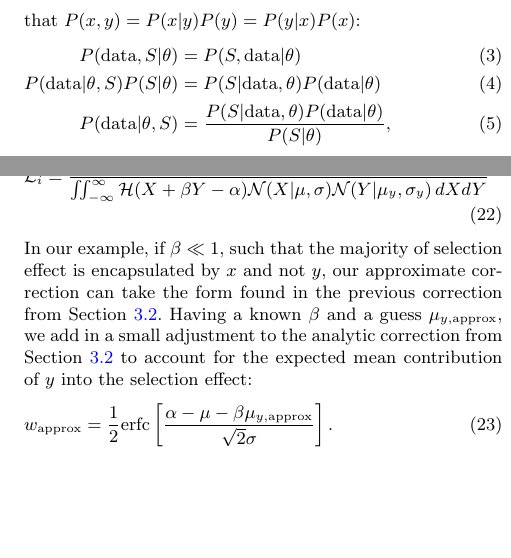
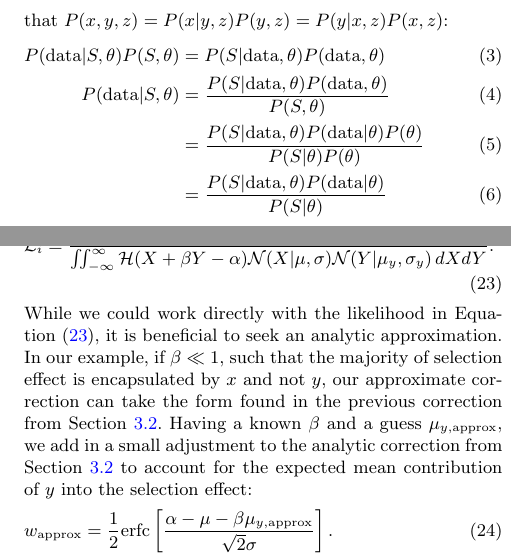
Before and after one commit to Samreay/SampleSelection, a LaTeX paper (paper/general.tex): two parts of the columns of pages 2 and 4 of 6, joined at a grey line, cut at the place of the change, the shorter picture padded with empty space. Compiled offline with pdfLaTeX; a LaTeX package or settings file that is missing is left out.

Commit message:
Updating abstract and other feedback

```diff
--- a/paper/general.tex
+++ b/paper/general.tex
@@ -119,11 +119,12 @@ which gives the probability of the model parameter values ($\theta$) given the d
 \begin{align}
 \mathcal{L} &= P({\rm data} | \theta, S). \label{eq:like}
 \end{align}
-A variety of selection criteria are possible, and in our method we use our data in combination with the proposed model to determine the probability of particular selection criteria.  That is, we characterise a function $P(S|{\rm data},\theta)$, which colloquially can be stated as \textit{the probability of a potential observation passing selection cuts, given our observations and the underlying model}. We can introduce this expression in a few lines due to symmetry of joint probabilities and utilising that $P(x,y) = P(x|y)P(y) = P(y|x)P(x)$:
+A variety of selection criteria are possible, and in our method we use our data in combination with the proposed model to determine the probability of particular selection criteria.  That is, we characterise a function $P(S|{\rm data},\theta)$, which colloquially can be stated as \textit{the probability of a potential observation passing selection cuts, given our observations and the underlying model}. We can introduce this expression in a few lines due to symmetry of joint probabilities and utilising that $P(x,y,z) = P(x|y,z)P(y,z) = P(y|x, z)P(x, z)$:
 \begin{align}
-P({\rm data}, S | \theta) &= P(S, {\rm data} | \theta) \\
-P({\rm data} | \theta, S) P(S | \theta)  &= P(S | {\rm data}, \theta) P({\rm data} | \theta)  \\
-P({\rm data} | \theta, S) &= \frac{P(S | {\rm data}, \theta) P({\rm data} | \theta) }{P(S | \theta)},
+P({\rm data} | S , \theta) P(S, \theta) &= P(S | {\rm data}, \theta) P({\rm data}, \theta)\\
+P({\rm data} | S , \theta) &= \frac{ P(S | {\rm data}, \theta) P({\rm data}, \theta) }{ P(S, \theta) }\\
+ &= \frac{ P(S | {\rm data}, \theta) P({\rm data} | \theta) P(\theta)}{ P(S | \theta)  P(\theta)}\\
+ &= \frac{ P(S | {\rm data}, \theta) P({\rm data} | \theta)}{ P(S | \theta) }
 \end{align}
 which is equal to the likelihood $\mathcal{L}$. Introducing an integral over all possible events $D$, so we can evaluate $P(S|\theta)$,
 \begin{align}
@@ -251,9 +252,9 @@ Let us modify our imperfect toy model from the previous section. Instead of obse
 where $\theta = \lbrace \mu, \sigma, \mu_y, \sigma_y \rbrace$. As before, given a successful observation and a deterministic selection efficiency, $P(S|x_i, y_i,\theta) = 1$. We continue to use uniform priors to keep the example simple. Substituting in the step function selection efficiency for $P(S|X, Y,\theta)$ and the normal distributions for $P(x_i, y_i|\theta)$, we have
 \begin{align}
 \mathcal{L}_i &= \frac{ \mathcal{N}(x_i|\mu, \sigma) \mathcal{N}(y_i|\mu_y, \sigma_y)}
-{\iint_{-\infty}^\infty \mathcal{H}(X + \beta Y - \alpha) \mathcal{N}(X|\mu, \sigma) \mathcal{N}(Y|\mu_y, \sigma_y)\, dX dY} \label{eq:above}
+{\iint_{-\infty}^\infty \mathcal{H}(X + \beta Y - \alpha) \mathcal{N}(X|\mu, \sigma) \mathcal{N}(Y|\mu_y, \sigma_y)\, dX dY}. \label{eq:above}
 \end{align}
-In our example, if $\beta \ll 1$, such that the majority of selection effect is encapsulated by $x$ and not $y$, our approximate correction can take the form found in the previous correction from Section \ref{sec:imperfect}. Having a known $\beta$ and a guess $\mu_{y, {\rm approx}}$, we add in a small adjustment to the analytic correction from Section \ref{sec:imperfect} to account for the expected mean contribution of $y$ into the selection effect:
+While we could work directly with the likelihood in Equation \eqref{eq:above}, it is beneficial to seek an analytic approximation. In our example, if $\beta \ll 1$, such that the majority of selection effect is encapsulated by $x$ and not $y$, our approximate correction can take the form found in the previous correction from Section \ref{sec:imperfect}. Having a known $\beta$ and a guess $\mu_{y, {\rm approx}}$, we add in a small adjustment to the analytic correction from Section \ref{sec:imperfect} to account for the expected mean contribution of $y$ into the selection effect:
 \begin{align}
 w_{\rm approx} = \frac{1}{2} {\rm erfc}\left[ \frac{\alpha - \mu - \beta \mu_{y, {\rm approx}}}{\sqrt{2}\sigma} \right].
 \end{align}
```
Also changed, not shown: paper/general.pdf, paper/general.tex (2 more changed lines).
